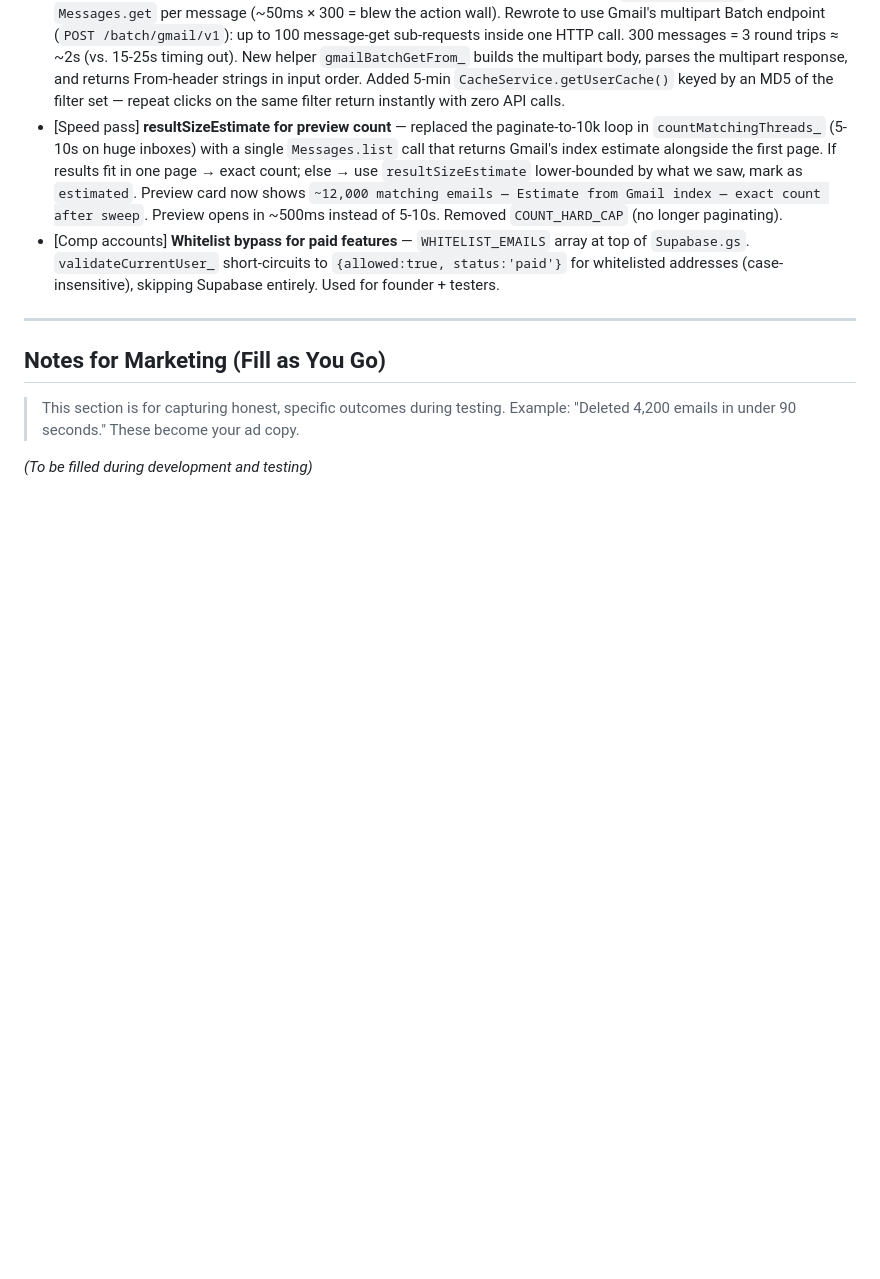
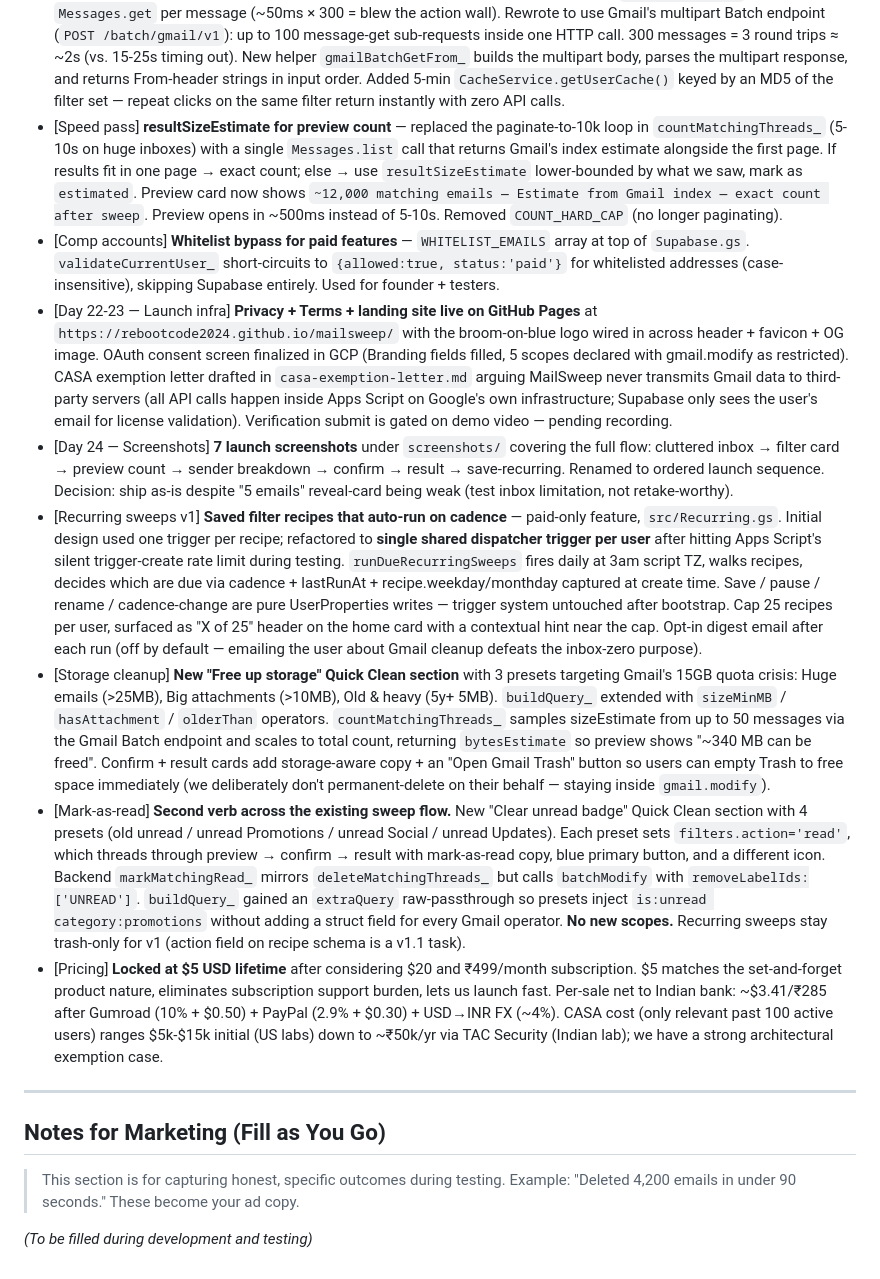
Before and after one commit to RebootCode2024/mailsweep, a Markdown page: mailsweep-project.md, the part around the change. Rendered like a GitHub page; blank space fills up the shorter version.

Commit message:
Build Log: storage cleanup, mark-as-read, recurring refactor, launch infra
Captures the day's shipped surface area:
- Storage cleanup section with sizeEstimate aggregation
- Mark-as-read second-verb flow (no new scopes)
- Recurring sweeps shared-dispatcher refactor + 25-recipe cap UI
- Launch infra: GitHub Pages docs site, OAuth consent screen,
  CASA exemption letter, screenshots
- Pricing locked at $5 USD lifetime

Co-Authored-By: Claude Opus 4.7 <noreply@anthropic.com>

```diff
--- a/mailsweep-project.md
+++ b/mailsweep-project.md
@@ -182,6 +182,12 @@ Check Supabase → is_paid?
 - [Speed pass] **Gmail Batch endpoint + UserCache for sender breakdown** — first cut of `analyzeSenders_` did one `Messages.get` per message (~50ms × 300 = blew the action wall). Rewrote to use Gmail's multipart Batch endpoint (`POST /batch/gmail/v1`): up to 100 message-get sub-requests inside one HTTP call. 300 messages = 3 round trips ≈ ~2s (vs. 15-25s timing out). New helper `gmailBatchGetFrom_` builds the multipart body, parses the multipart response, and returns From-header strings in input order. Added 5-min `CacheService.getUserCache()` keyed by an MD5 of the filter set — repeat clicks on the same filter return instantly with zero API calls.
 - [Speed pass] **resultSizeEstimate for preview count** — replaced the paginate-to-10k loop in `countMatchingThreads_` (5-10s on huge inboxes) with a single `Messages.list` call that returns Gmail's index estimate alongside the first page. If results fit in one page → exact count; else → use `resultSizeEstimate` lower-bounded by what we saw, mark as `estimated`. Preview card now shows `~12,000 matching emails — Estimate from Gmail index — exact count after sweep`. Preview opens in ~500ms instead of 5-10s. Removed `COUNT_HARD_CAP` (no longer paginating).
 - [Comp accounts] **Whitelist bypass for paid features** — `WHITELIST_EMAILS` array at top of `Supabase.gs`. `validateCurrentUser_` short-circuits to `{allowed:true, status:'paid'}` for whitelisted addresses (case-insensitive), skipping Supabase entirely. Used for founder + testers.
+- [Day 22-23 — Launch infra] **Privacy + Terms + landing site live on GitHub Pages** at `https://rebootcode2024.github.io/mailsweep/` with the broom-on-blue logo wired in across header + favicon + OG image. OAuth consent screen finalized in GCP (Branding fields filled, 5 scopes declared with gmail.modify as restricted). CASA exemption letter drafted in `casa-exemption-letter.md` arguing MailSweep never transmits Gmail data to third-party servers (all API calls happen inside Apps Script on Google's own infrastructure; Supabase only sees the user's email for license validation). Verification submit is gated on demo video — pending recording.
+- [Day 24 — Screenshots] **7 launch screenshots** under `screenshots/` covering the full flow: cluttered inbox → filter card → preview count → sender breakdown → confirm → result → save-recurring. Renamed to ordered launch sequence. Decision: ship as-is despite "5 emails" reveal-card being weak (test inbox limitation, not retake-worthy).
+- [Recurring sweeps v1] **Saved filter recipes that auto-run on cadence** — paid-only feature, `src/Recurring.gs`. Initial design used one trigger per recipe; refactored to **single shared dispatcher trigger per user** after hitting Apps Script's silent trigger-create rate limit during testing. `runDueRecurringSweeps` fires daily at 3am script TZ, walks recipes, decides which are due via cadence + lastRunAt + recipe.weekday/monthday captured at create time. Save / pause / rename / cadence-change are pure UserProperties writes — trigger system untouched after bootstrap. Cap 25 recipes per user, surfaced as "X of 25" header on the home card with a contextual hint near the cap. Opt-in digest email after each run (off by default — emailing the user about Gmail cleanup defeats the inbox-zero purpose).
+- [Storage cleanup] **New "Free up storage" Quick Clean section** with 3 presets targeting Gmail's 15GB quota crisis: Huge emails (>25MB), Big attachments (>10MB), Old & heavy (5y+ 5MB). `buildQuery_` extended with `sizeMinMB` / `hasAttachment` / `olderThan` operators. `countMatchingThreads_` samples sizeEstimate from up to 50 messages via the Gmail Batch endpoint and scales to total count, returning `bytesEstimate` so preview shows "~340 MB can be freed". Confirm + result cards add storage-aware copy + an "Open Gmail Trash" button so users can empty Trash to free space immediately (we deliberately don't permanent-delete on their behalf — staying inside `gmail.modify`).
+- [Mark-as-read] **Second verb across the existing sweep flow.** New "Clear unread badge" Quick Clean section with 4 presets (old unread / unread Promotions / unread Social / unread Updates). Each preset sets `filters.action='read'`, which threads through preview → confirm → result with mark-as-read copy, blue primary button, and a different icon. Backend `markMatchingRead_` mirrors `deleteMatchingThreads_` but calls `batchModify` with `removeLabelIds:['UNREAD']`. `buildQuery_` gained an `extraQuery` raw-passthrough so presets inject `is:unread category:promotions` without adding a struct field for every Gmail operator. **No new scopes.** Recurring sweeps stay trash-only for v1 (action field on recipe schema is a v1.1 task).
+- [Pricing] **Locked at $5 USD lifetime** after considering $20 and ₹499/month subscription. $5 matches the set-and-forget product nature, eliminates subscription support burden, lets us launch fast. Per-sale net to Indian bank: ~$3.41/₹285 after Gumroad (10% + $0.50) + PayPal (2.9% + $0.30) + USD→INR FX (~4%). CASA cost (only relevant past 100 active users) ranges $5k-$15k initial (US labs) down to ~₹50k/yr via TAC Security (Indian lab); we have a strong architectural exemption case.
 
 ---
 
```
